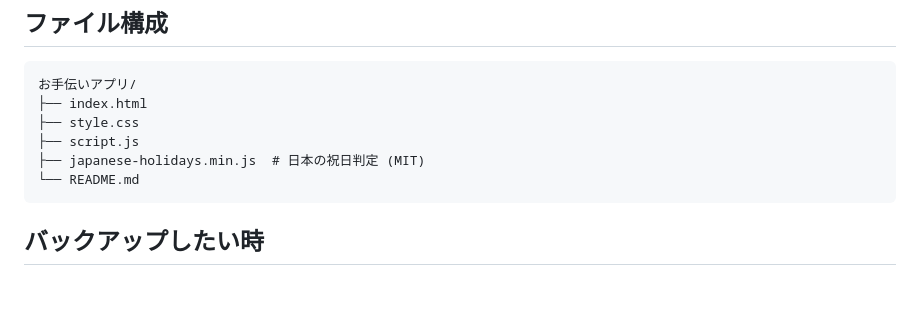
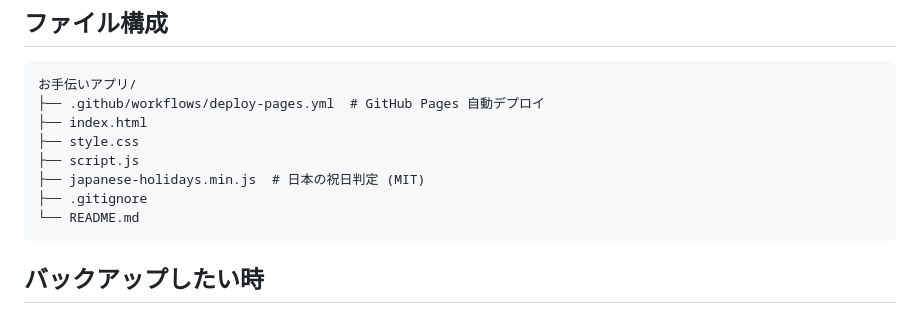
Before and after one commit to mahopiyo0214-rgb/otetudaichokin, a Markdown page: README.md, the part around the change. Drawn GitHub-style; blank space fills up the shorter version.

Commit message:
README: ファイル構成に GitHub Actions を追記

````diff
--- a/README.md
+++ b/README.md
@@ -116,10 +116,12 @@ git push
 
 ```
 お手伝いアプリ/
+├── .github/workflows/deploy-pages.yml  # GitHub Pages 自動デプロイ
 ├── index.html
 ├── style.css
 ├── script.js
 ├── japanese-holidays.min.js  # 日本の祝日判定 (MIT)
+├── .gitignore
 └── README.md
 ```
 
````
